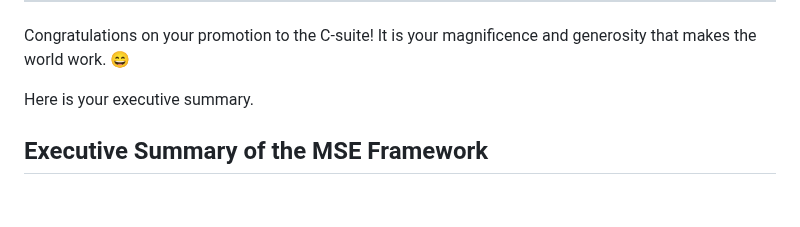
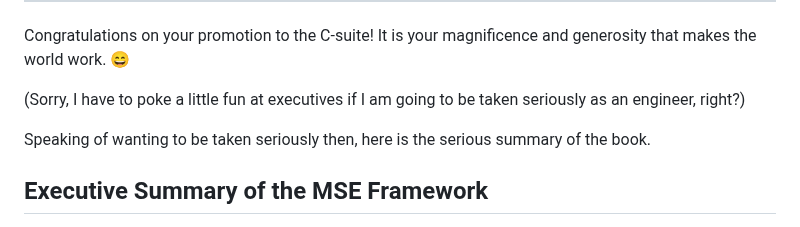
Before and after one commit to vinhub/lifevisor-book, a Markdown page: raw/12-conclusion.md, the part around the change. Rendered like a GitHub page; blank space fills up the shorter version.

Commit message:
GITBOOK-140: No subject

```diff
--- a/raw/12-conclusion.md
+++ b/raw/12-conclusion.md
@@ -44,7 +44,9 @@ _“Science is not only compatible with spirituality; it is a profound source of
 
 Congratulations on your promotion to the C-suite! It is your magnificence and generosity that makes the world work. :smile:
 
-Here is your executive summary.
+(Sorry, I have to poke a little fun at executives if I am going to be taken seriously as an engineer, right?)
+
+Speaking of wanting to be taken seriously then, here is the serious summary of the book.
 
 ## Executive Summary of the MSE Framework <a href="#pa37trkepivc" id="pa37trkepivc"></a>
 
```
